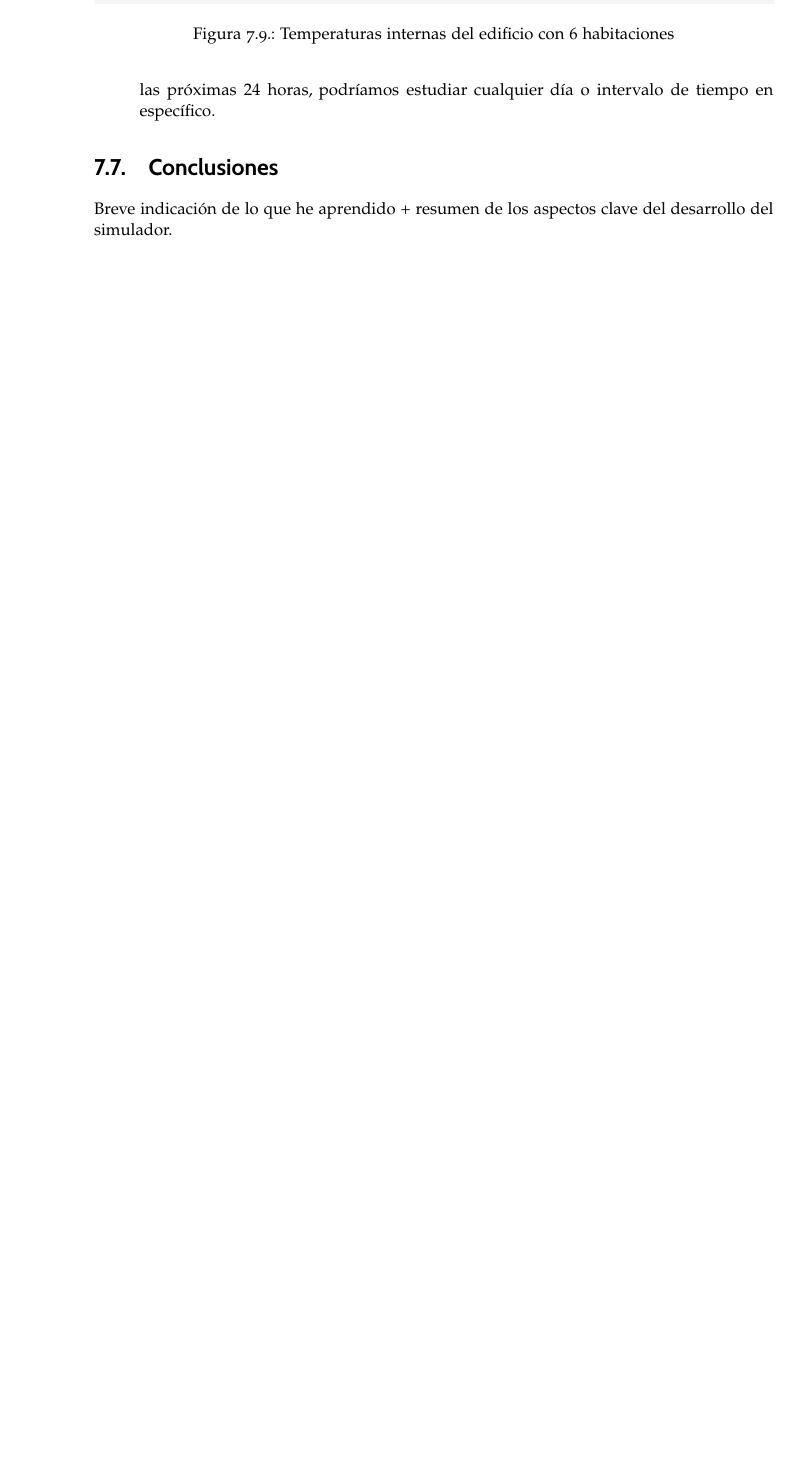
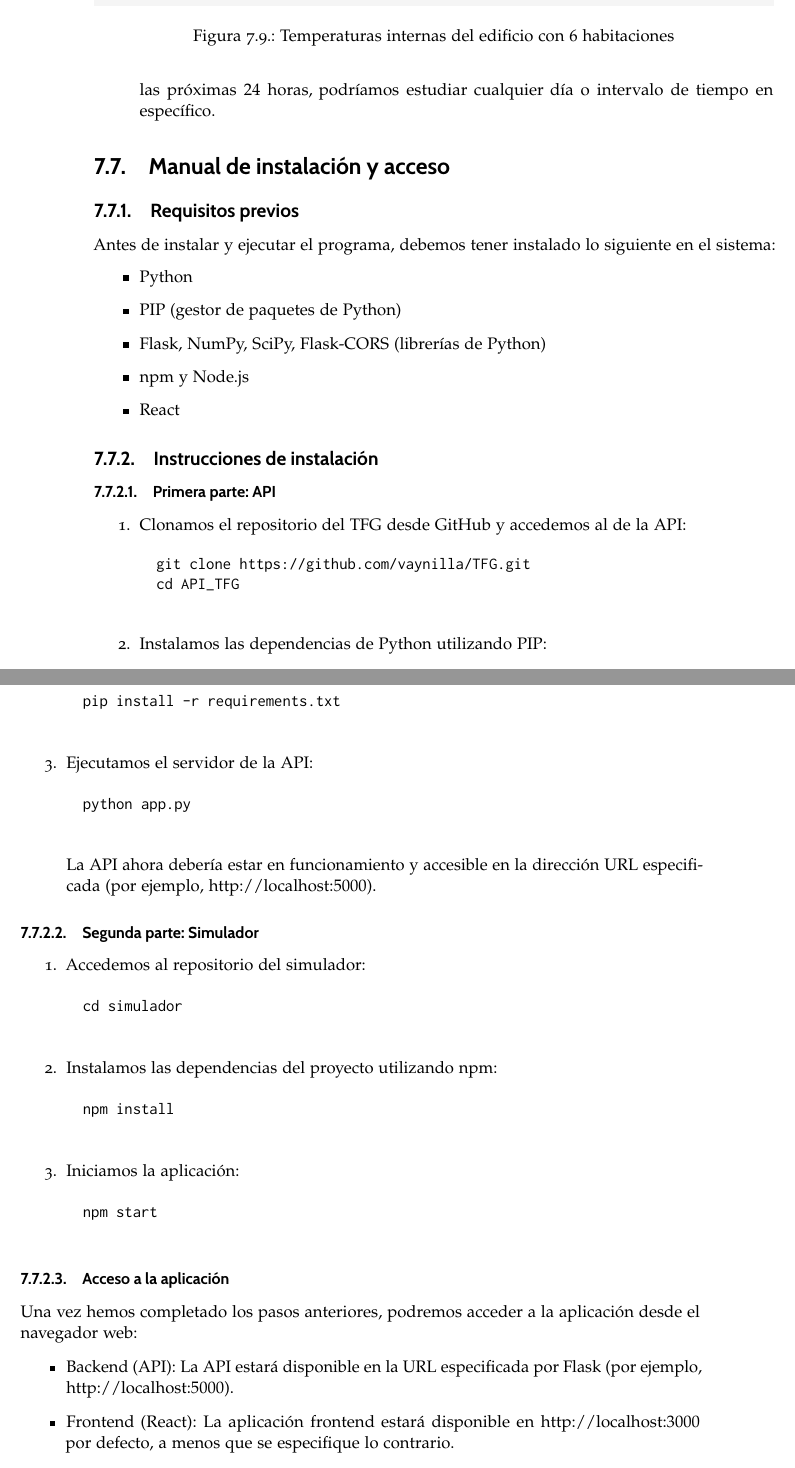
Before and after one commit to vaynilla/TFG, a LaTeX thesis (TFG_Memoria/libro.tex, which reads TFG_Memoria/capitulos/desarrollo.tex): part of page 82 of 87 before the commit and two parts of pages 82 and 83 of 89 after it, the two joined at a grey line, cut so that both start at the same text, the shorter picture padded with empty space. Compiled offline with pdfLaTeX.

Commit message:
A falta de primera revision memoria info

```diff
--- a/TFG_Memoria/capitulos/desarrollo.tex
+++ b/TFG_Memoria/capitulos/desarrollo.tex
@@ -161,8 +163,58 @@ Creando este proyecto me dí cuenta que se le podrían añadir unas mejoras y se
 	\item Cambiar la forma en la que se introducen los parámetros del edificio y hacer un panel en el que de forma gráfica y dinámica se vaya creando el edificio, y podamos ir añadiendo o quitando elementos tales como habitaciones, personas, etc... Esto sería una mejora en el diseño de la página además de permitir un uso más sencillo de la misma.
 	\item Podríamos acceder a una API de tiempo meteorológico para no tener que introducir la temperatura externa a mano y obtenerla automáticamente. Además de trabajar con las próximas $24$ horas, podríamos estudiar cualquier día o intervalo de tiempo en específico.
 \end{itemize}
-\section{Conclusiones}
-Breve indicación de lo que he aprendido + resumen de los aspectos clave del desarrollo del simulador.
+\section{Manual de instalación y acceso}
+\subsection{Requisitos previos}
+Antes de instalar y ejecutar el programa, debemos tener instalado lo siguiente en el sistema:
+\begin{itemize}
+	\item Python
+	\item PIP (gestor de paquetes de Python)
+	\item Flask, NumPy, SciPy, Flask-CORS (librerías de Python)
+	\item npm y Node.js
+	\item React
+\end{itemize}
+\subsection{Instrucciones de instalación}
+\subsubsection{Primera parte: API}
+\begin{enumerate}
+	\item Clonamos el repositorio del TFG desde GitHub y accedemos al de la API:
+	\begin{verbatim}
+		git clone https://github.com/vaynilla/TFG.git
+		cd API_TFG
+	\end{verbatim}
+	\item Instalamos las dependencias de Python utilizando PIP:
+	\begin{verbatim}
+		pip install -r requirements.txt
+	\end{verbatim}
+	\item Ejecutamos el servidor de la API:
+	\begin{verbatim}
+		python app.py
+	\end{verbatim}
+	La API ahora debería estar en funcionamiento y accesible en la dirección URL especificada (por ejemplo, http://localhost:$5000$).
+\end{enumerate}
+\subsubsection{Segunda parte: Simulador}
+\begin{enumerate}
+	\item Accedemos al repositorio del simulador:
+	\begin{verbatim}
+		cd simulador
+	\end{verbatim}
+	\item Instalamos las dependencias del proyecto utilizando npm:
+	\begin{verbatim}
+		npm install
+	\end{verbatim}
+	\item Iniciamos la aplicación:
+	\begin{verbatim}
+		npm start
+	\end{verbatim}
+\end{enumerate}
+\subsubsection{Acceso a la aplicación}
+Una vez hemos completado los pasos anteriores, podremos acceder a la aplicación desde el navegador web:
+\begin{itemize}
+	\item Backend (API): La API estará disponible en la URL especificada por Flask (por ejemplo, http://localhost:$5000$).
+	\item Frontend (React): La aplicación frontend estará disponible en http://localhost:$3000$ por defecto, a menos que se especifique lo contrario.
+\end{itemize}
+
+
+
 
 \endinput
 %------------------------------------------------------------------------------------
```
Also changed, not shown: TFG_Memoria/libro.pdf, TFG_Memoria/capitulos/desarrollo.tex (48 more changed lines).
